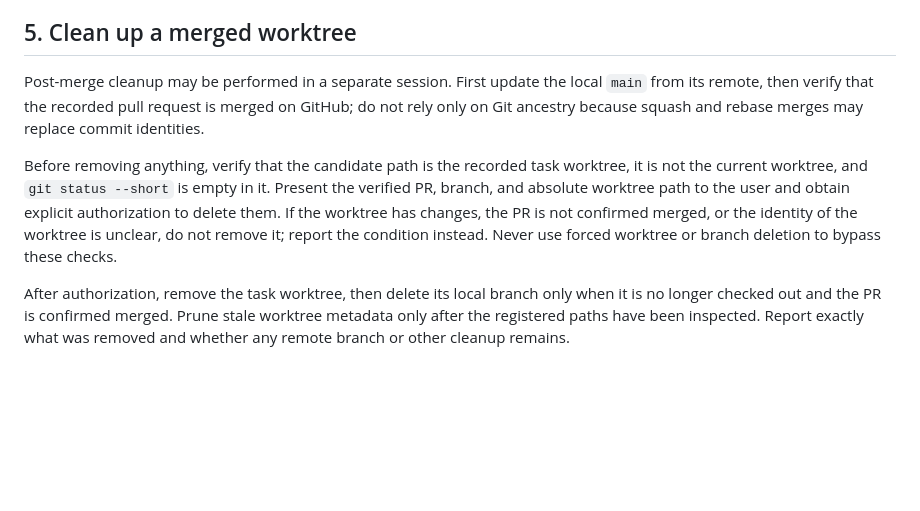
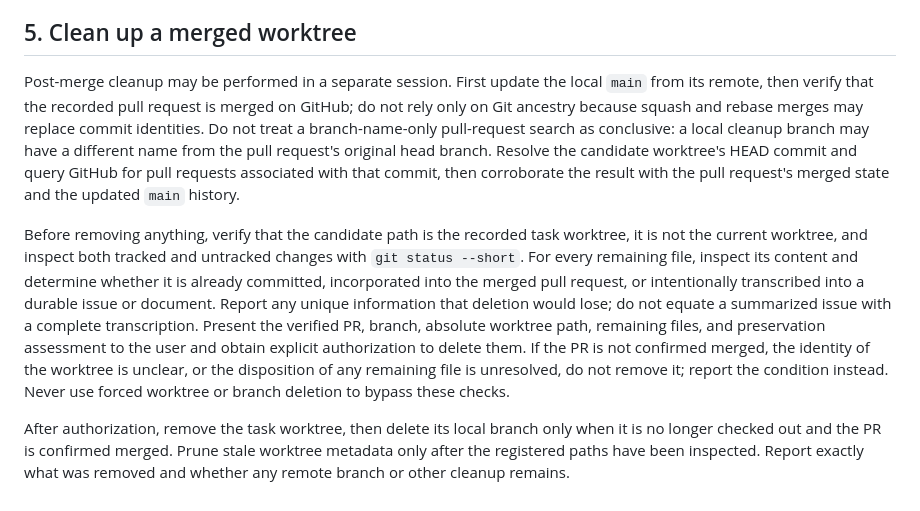
Before and after one commit to markharness/markharness, a Markdown page: .github/instructions/github-flow.instructions.md, the part around the change. Drawn GitHub-style; blank space fills up the shorter version.

Commit message:
docs: worktree削除前の安全確認を強化

```diff
--- a/.github/instructions/github-flow.instructions.md
+++ b/.github/instructions/github-flow.instructions.md
@@ -48,8 +48,8 @@ This step is complete at the boundary the user authorized. Report the branch nam
 
 ## 5. Clean up a merged worktree
 
-Post-merge cleanup may be performed in a separate session. First update the local `main` from its remote, then verify that the recorded pull request is merged on GitHub; do not rely only on Git ancestry because squash and rebase merges may replace commit identities.
+Post-merge cleanup may be performed in a separate session. First update the local `main` from its remote, then verify that the recorded pull request is merged on GitHub; do not rely only on Git ancestry because squash and rebase merges may replace commit identities. Do not treat a branch-name-only pull-request search as conclusive: a local cleanup branch may have a different name from the pull request's original head branch. Resolve the candidate worktree's HEAD commit and query GitHub for pull requests associated with that commit, then corroborate the result with the pull request's merged state and the updated `main` history.
 
-Before removing anything, verify that the candidate path is the recorded task worktree, it is not the current worktree, and `git status --short` is empty in it. Present the verified PR, branch, and absolute worktree path to the user and obtain explicit authorization to delete them. If the worktree has changes, the PR is not confirmed merged, or the identity of the worktree is unclear, do not remove it; report the condition instead. Never use forced worktree or branch deletion to bypass these checks.
+Before removing anything, verify that the candidate path is the recorded task worktree, it is not the current worktree, and inspect both tracked and untracked changes with `git status --short`. For every remaining file, inspect its content and determine whether it is already committed, incorporated into the merged pull request, or intentionally transcribed into a durable issue or document. Report any unique information that deletion would lose; do not equate a summarized issue with a complete transcription. Present the verified PR, branch, absolute worktree path, remaining files, and preservation assessment to the user and obtain explicit authorization to delete them. If the PR is not confirmed merged, the identity of the worktree is unclear, or the disposition of any remaining file is unresolved, do not remove it; report the condition instead. Never use forced worktree or branch deletion to bypass these checks.
 
 After authorization, remove the task worktree, then delete its local branch only when it is no longer checked out and the PR is confirmed merged. Prune stale worktree metadata only after the registered paths have been inspected. Report exactly what was removed and whether any remote branch or other cleanup remains.
```
